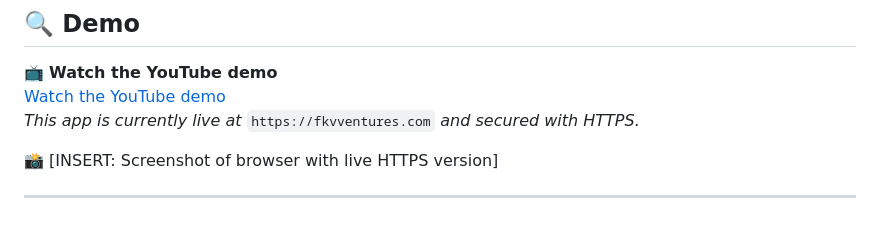
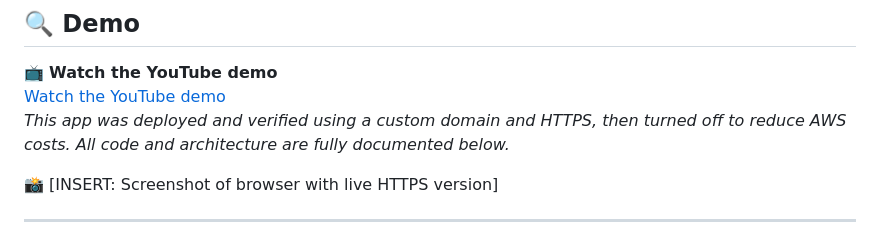
Before and after one commit to fkv747/terraform-smart-static-site, a Markdown page: README.md, the part around the change. GitHub-like rendering.

Commit message:
Update demo note to clarify app has been taken down after validation

```diff
--- a/README.md
+++ b/README.md
@@ -14,7 +14,7 @@ This project uses S3 for storage, CloudFront for distribution, Route 53 for DNS,
 
 📺 **Watch the YouTube demo**
 [Watch the YouTube demo](https://www.youtube.com/watch?v=YOUR_DEMO_LINK)
-_This app is currently live at_ `https://fkvventures.com` _and secured with HTTPS._
+_This app was deployed and verified using a custom domain and HTTPS, then turned off to reduce AWS costs. All code and architecture are fully documented below._
 
 📸 [INSERT: Screenshot of browser with live HTTPS version]
 
```
